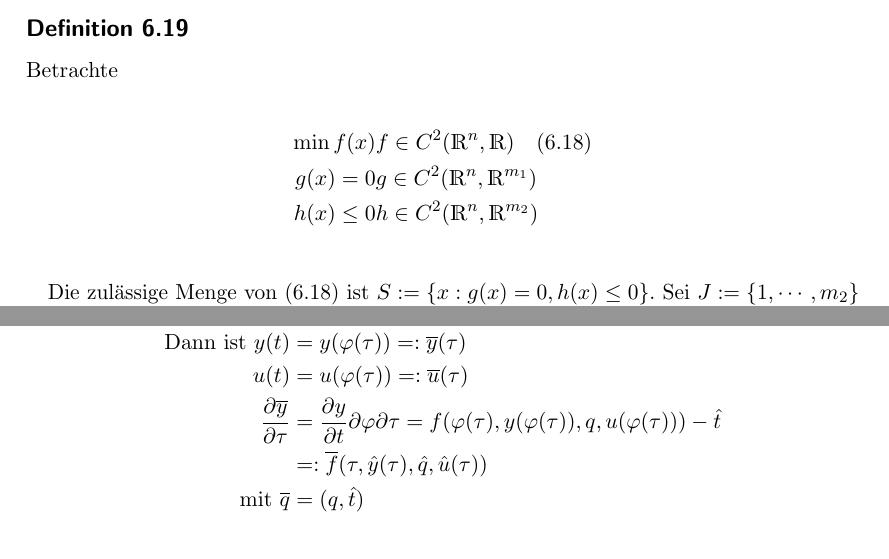
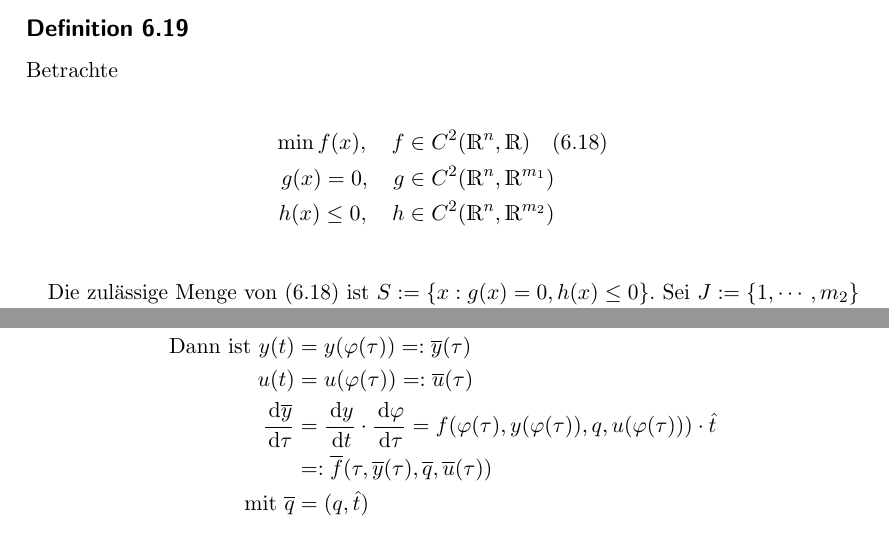
Before and after one commit to abrock/Optimierung, a LaTeX thesis (mitschrift.tex, which reads kapitel6.tex, kapitel8.tex): two parts of pages 76 and 96 of 140, joined at a grey line, cut so that both start at the same text. Compiled offline with pdfLaTeX.

Commit message:
Verbesserungen

```diff
--- a/kapitel6.tex
+++ b/kapitel6.tex
@@ -284,9 +284,9 @@ ist regulär weil $\nabla_x g(x^*, 0)$ vollen Rang hat und $\nabla_{xx}^2 L(x,\l
 Betrachte
 
 \begin{align*}
-\min f(x) & f \in C^2(\R^n, \R) \quad (6.18)\\
-g(x)=0 & g \in C^2(\R^n, \R^{m_1}) \\
-h(x) \leq 0 & h \in C^2(\R^n, \R^{m_2}) \\
+\min f(x),\quad  f & \in C^2(\R^n, \R) \quad (6.18)\\
+g(x)=0,\quad  g & \in C^2(\R^n, \R^{m_1}) \\
+h(x) \leq 0,\quad  h & \in C^2(\R^n, \R^{m_2}) \\
 \end{align*}
 
 Die zulässige Menge von (6.18) ist $S := \{x: g(x)=0, h(x) \leq 0 \}$. Sei $J := \{1,\cdots,m_2\}$ die Indexmenge der Ungleichungen. Sei $x \in S$. Die Indexmenge der aktiven Ungleichungen ist $I(x) = \{i\in J : h_i(x) = 0\}$. Die Indexmenge der inaktiven Ungleichungen ist $I^\perp (x) = \{ i \in J: h_i(x) < 0$. $x^*$ ist regulär, wenn er die MFCQ oder die LICQ erfüllt.
--- a/kapitel8.tex
+++ b/kapitel8.tex
@@ -140,11 +140,11 @@ Definiere normierte Zeit
 \tau &\in [0,1] \\
 t &= t_0 + \tau (\tend-t_0) = \phi(\tau) \\
 \dd t &= (\tend -t_0) \dd \tau =: \hat t \dd \tau \\
-\text{also } \frac{\partial y}{\partial \tau} &= \tend - t_0 = \hat t \\
+\text{also } \frac{\dd \phi}{\dd \tau} &= \tend - t_0 = \hat t \\
 \text{Dann ist } y(t) &= y(\phi(\tau)) =: \ov y(\tau)  \\
 u(t) &= u(\phi(\tau)) =: \ov u(\tau) \\
-\frac{\partial \ov y}{\partial \tau} &= \frac{\partial y}{\partial t}{\partial \phi}{\partial \tau} = f(\phi(\tau), y(\phi(\tau)), q, u(\phi(\tau)))- \hat t \\
-&=: \ov f(\tau, \hat y(\tau), \hat q, \hat u(\tau)) \\
+\frac{\dd \ov y}{\dd \tau} &= \frac{\dd y}{\dd t} \cdot \frac{\dd \phi}{\dd \tau} = f(\phi(\tau), y(\phi(\tau)), q, u(\phi(\tau))) \cdot \hat t \\
+&=: \ov f(\tau, \ov y(\tau), \ov q, \ov u(\tau)) \\
 \text{mit } \ov q &= (q, \hat t) \\
 \end{align*}
 
```
Also changed, not shown: kapitel5.tex (+1 -1 lines), mitschrift.pdf.
